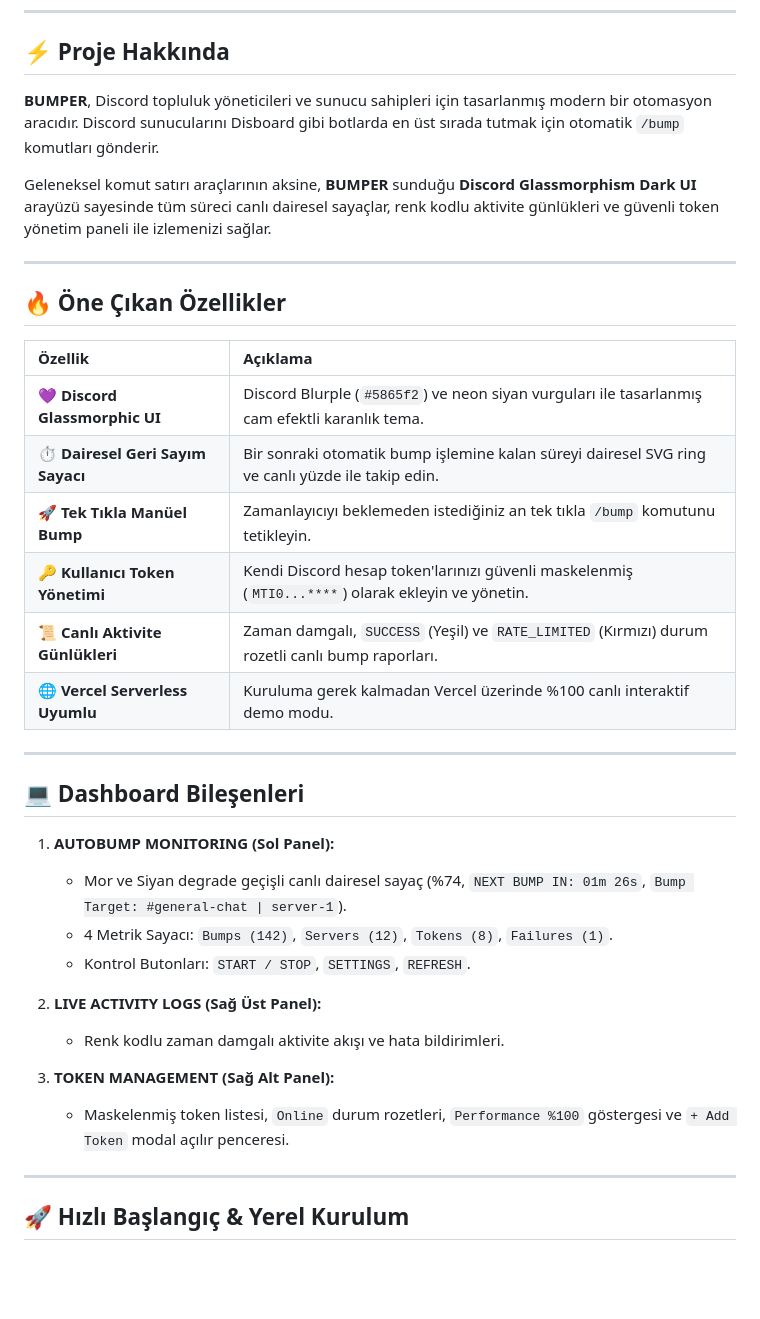
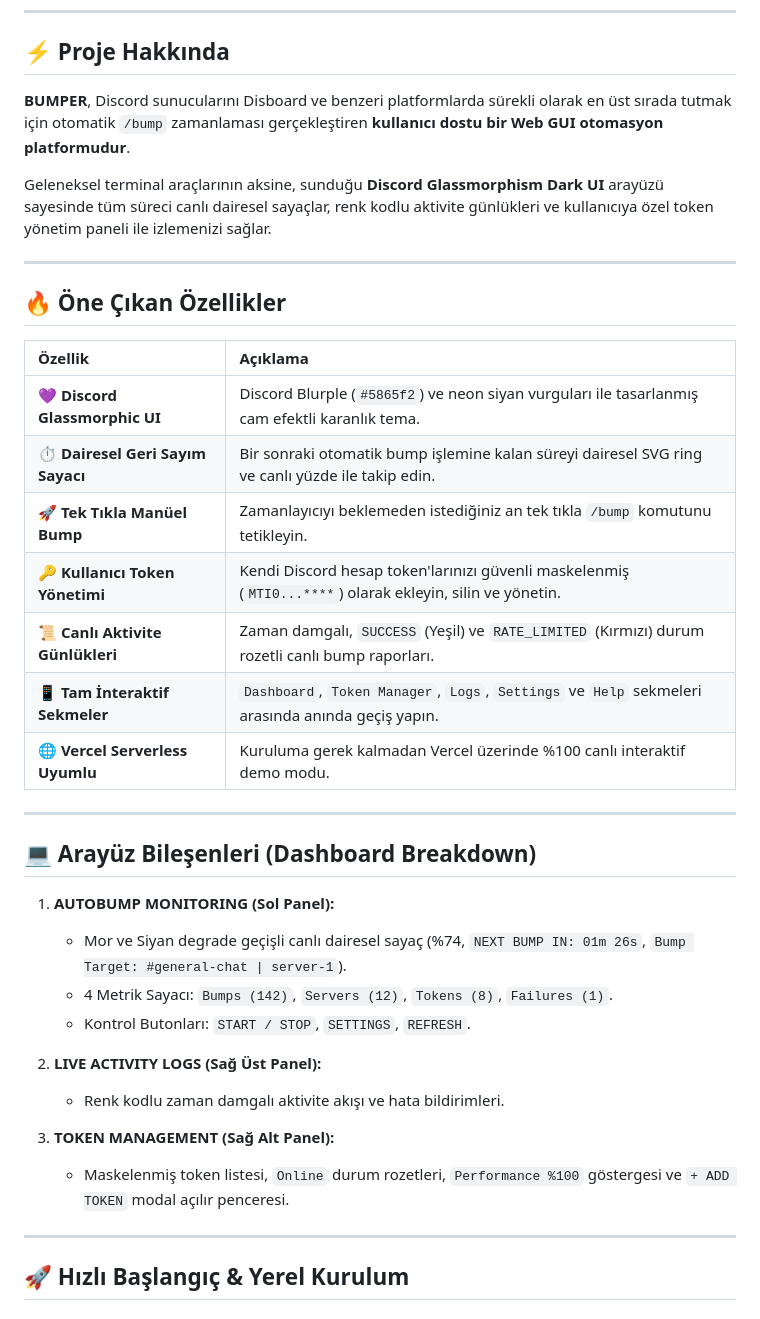
Before and after one commit to 1337om3r/bumper, a Markdown page: README.md, the part around one of its changes. Rendered like a GitHub page; blank space fills up the shorter version.

```diff
--- a/README.md
+++ b/README.md
@@ -26,9 +26,9 @@
 
 ## ⚡ Proje Hakkında
 
-**BUMPER**, Discord topluluk yöneticileri ve sunucu sahipleri için tasarlanmış modern bir otomasyon aracıdır. Discord sunucularını Disboard gibi botlarda en üst sırada tutmak için otomatik `/bump` komutları gönderir.
+**BUMPER**, Discord sunucularını Disboard ve benzeri platformlarda sürekli olarak en üst sırada tutmak için otomatik `/bump` zamanlaması gerçekleştiren **kullanıcı dostu bir Web GUI otomasyon platformudur**.
 
-Geleneksel komut satırı araçlarının aksine, **BUMPER** sunduğu **Discord Glassmorphism Dark UI** arayüzü sayesinde tüm süreci canlı dairesel sayaçlar, renk kodlu aktivite günlükleri ve güvenli token yönetim paneli ile izlemenizi sağlar.
+Geleneksel terminal araçlarının aksine, sunduğu **Discord Glassmorphism Dark UI** arayüzü sayesinde tüm süreci canlı dairesel sayaçlar, renk kodlu aktivite günlükleri ve kullanıcıya özel token yönetim paneli ile izlemenizi sağlar.
 
 ---
 
@@ -39,13 +39,14 @@ Geleneksel komut satırı araçlarının aksine, **BUMPER** sunduğu **Discord G
 | 💜 **Discord Glassmorphic UI** | Discord Blurple (`#5865f2`) ve neon siyan vurguları ile tasarlanmış cam efektli karanlık tema. |
 | ⏱️ **Dairesel Geri Sayım Sayacı** | Bir sonraki otomatik bump işlemine kalan süreyi dairesel SVG ring ve canlı yüzde ile takip edin. |
 | 🚀 **Tek Tıkla Manüel Bump** | Zamanlayıcıyı beklemeden istediğiniz an tek tıkla `/bump` komutunu tetikleyin. |
-| 🔑 **Kullanıcı Token Yönetimi** | Kendi Discord hesap token'larınızı güvenli maskelenmiş (`MTI0...****`) olarak ekleyin ve yönetin. |
+| 🔑 **Kullanıcı Token Yönetimi** | Kendi Discord hesap token'larınızı güvenli maskelenmiş (`MTI0...****`) olarak ekleyin, silin ve yönetin. |
 | 📜 **Canlı Aktivite Günlükleri** | Zaman damgalı, `SUCCESS` (Yeşil) ve `RATE_LIMITED` (Kırmızı) durum rozetli canlı bump raporları. |
+| 📱 **Tam İnteraktif Sekmeler** | `Dashboard`, `Token Manager`, `Logs`, `Settings` ve `Help` sekmeleri arasında anında geçiş yapın. |
 | 🌐 **Vercel Serverless Uyumlu** | Kuruluma gerek kalmadan Vercel üzerinde %100 canlı interaktif demo modu. |
 
 ---
 
-## 💻 Dashboard Bileşenleri
+## 💻 Arayüz Bileşenleri (Dashboard Breakdown)
 
 1. **AUTOBUMP MONITORING (Sol Panel):**
    - Mor ve Siyan degrade geçişli canlı dairesel sayaç (%74, `NEXT BUMP IN: 01m 26s`, `Bump Target: #general-chat | server-1`).
@@ -56,7 +57,7 @@ Geleneksel komut satırı araçlarının aksine, **BUMPER** sunduğu **Discord G
    - Renk kodlu zaman damgalı aktivite akışı ve hata bildirimleri.
 
 3. **TOKEN MANAGEMENT (Sağ Alt Panel):**
-   - Maskelenmiş token listesi, `Online` durum rozetleri, `Performance %100` göstergesi ve `+ Add Token` modal açılır penceresi.
+   - Maskelenmiş token listesi, `Online` durum rozetleri, `Performance %100` göstergesi ve `+ ADD TOKEN` modal açılır penceresi.
 
 ---
 
```
Also changed, not shown: other parts of README.md (+22 -12 lines).
